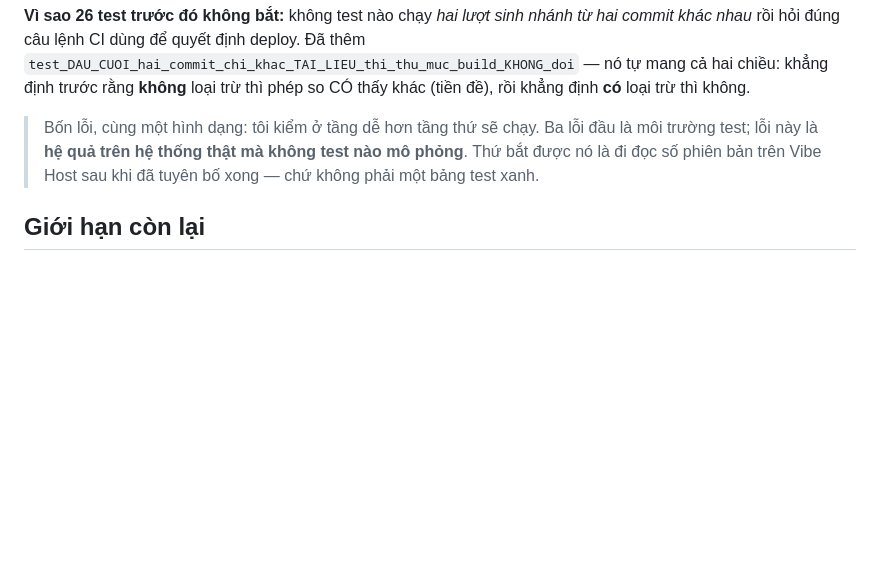
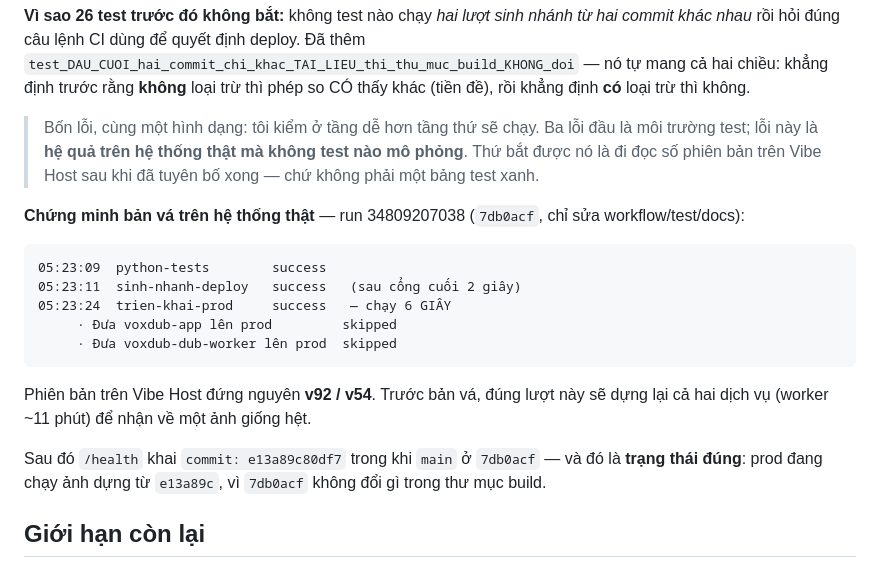
Before and after one commit to junnyken/voxdub-studio, a Markdown page: docs/MINI-SPEC_D3_Deploy_Integrity.md, the part around the change. Drawn GitHub-style; blank space fills up the shorter version.

Commit message:
docs(D3): chốt bằng chứng bản vá chính sách deploy trên hệ thống thật
Run 34809207038 (7db0acf, chỉ sửa workflow/test/docs): hai bước deploy SKIPPED,
trien-khai-prod chạy 6 giây thay vì ~2 phút, phiên bản Vibe Host đứng nguyên
v92/v54. Trước bản vá, đúng lượt này sẽ dựng lại cả hai dịch vụ (worker ~11
phút) để nhận về một ảnh giống hệt.

/health nay khai commit e13a89c80df7 trong khi main ở 7db0acf — trạng thái
ĐÚNG, vì prod đang chạy ảnh dựng từ e13a89c và 7db0acf không đổi gì trong thư
mục build.

Co-Authored-By: Claude Opus 5 <noreply@anthropic.com>

````diff
--- a/docs/MINI-SPEC_D3_Deploy_Integrity.md
+++ b/docs/MINI-SPEC_D3_Deploy_Integrity.md
@@ -285,6 +285,24 @@ CÓ thấy khác (tiền đề), rồi khẳng định **có** loại trừ thì
 > nào mô phỏng**. Thứ bắt được nó là đi đọc số phiên bản trên Vibe Host sau khi
 > đã tuyên bố xong — chứ không phải một bảng test xanh.
 
+**Chứng minh bản vá trên hệ thống thật** — run 34809207038 (`7db0acf`, chỉ
+sửa workflow/test/docs):
+
+```
+05:23:09  python-tests        success
+05:23:11  sinh-nhanh-deploy   success   (sau cổng cuối 2 giây)
+05:23:24  trien-khai-prod     success   — chạy 6 GIÂY
+     · Đưa voxdub-app lên prod         skipped
+     · Đưa voxdub-dub-worker lên prod  skipped
+```
+
+Phiên bản trên Vibe Host đứng nguyên **v92 / v54**. Trước bản vá, đúng lượt này
+sẽ dựng lại cả hai dịch vụ (worker ~11 phút) để nhận về một ảnh giống hệt.
+
+Sau đó `/health` khai `commit: e13a89c80df7` trong khi `main` ở `7db0acf` — và
+đó là **trạng thái đúng**: prod đang chạy ảnh dựng từ `e13a89c`, vì `7db0acf`
+không đổi gì trong thư mục build.
+
 ## Giới hạn còn lại
 
 1. **Chưa xác nhận được cấu hình auto-deploy của Vibe Host.** `get_project`
````
